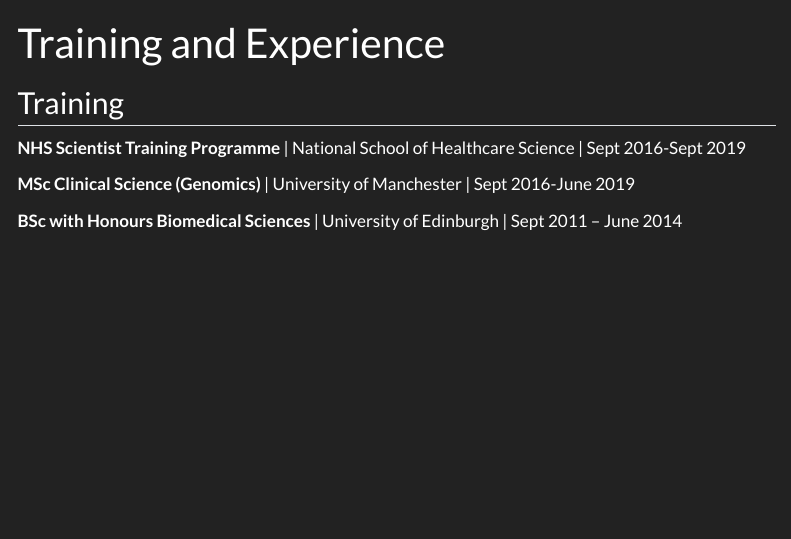
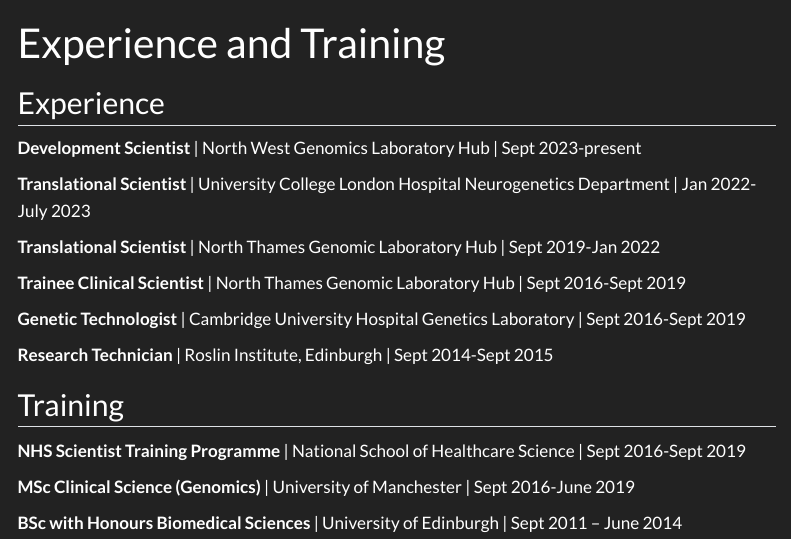
Before and after one commit to joe-m-shaw/professional_website, a Quarto document (education.qmd): the page in a window 1100 px wide, from its top. Rendered offline with R 4.5, knitr and Pandoc in place of Quarto, with nearby package versions; menus at the side of the page are left out.

Commit message:
Reverse experience and training

```diff
--- a/education.qmd
+++ b/education.qmd
@@ -1,14 +1,6 @@
 ---
-title: "Training and Experience"
+title: "Experience and Training"
 ---
-## Training
-
-**NHS Scientist Training Programme** | National School of Healthcare Science | Sept 2016-Sept 2019
-
-**MSc Clinical Science (Genomics)** | University of Manchester | Sept 2016-June 2019
-
-**BSc with Honours Biomedical Sciences** | University of Edinburgh | Sept 2011 – June 2014
-
 ## Experience
 
 **Development Scientist** | North West Genomics Laboratory Hub | Sept 2023-present
@@ -22,3 +14,11 @@
 **Genetic Technologist** | Cambridge University Hospital Genetics Laboratory | Sept 2016-Sept 2019
 
 **Research Technician** | Roslin Institute, Edinburgh | Sept 2014-Sept 2015
+
+## Training
+
+**NHS Scientist Training Programme** | National School of Healthcare Science | Sept 2016-Sept 2019
+
+**MSc Clinical Science (Genomics)** | University of Manchester | Sept 2016-June 2019
+
+**BSc with Honours Biomedical Sciences** | University of Edinburgh | Sept 2011 – June 2014
```
